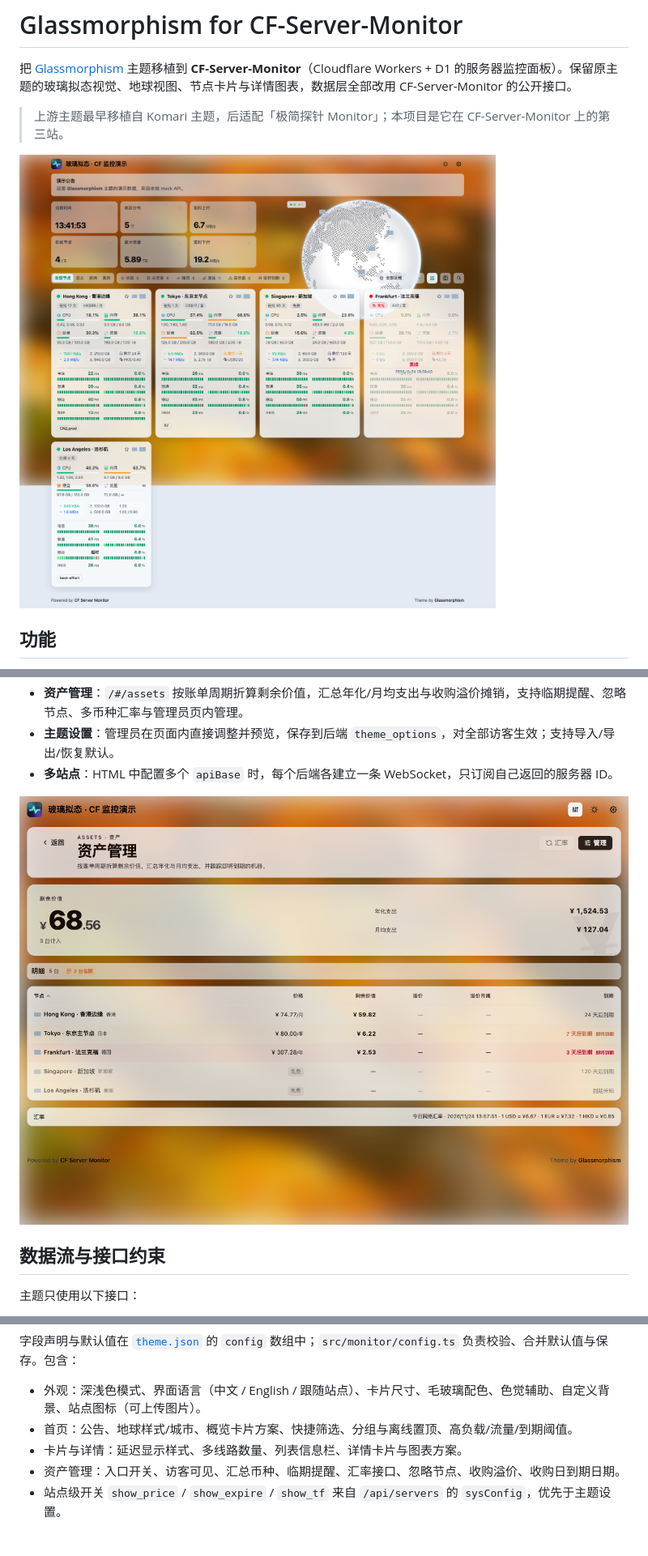
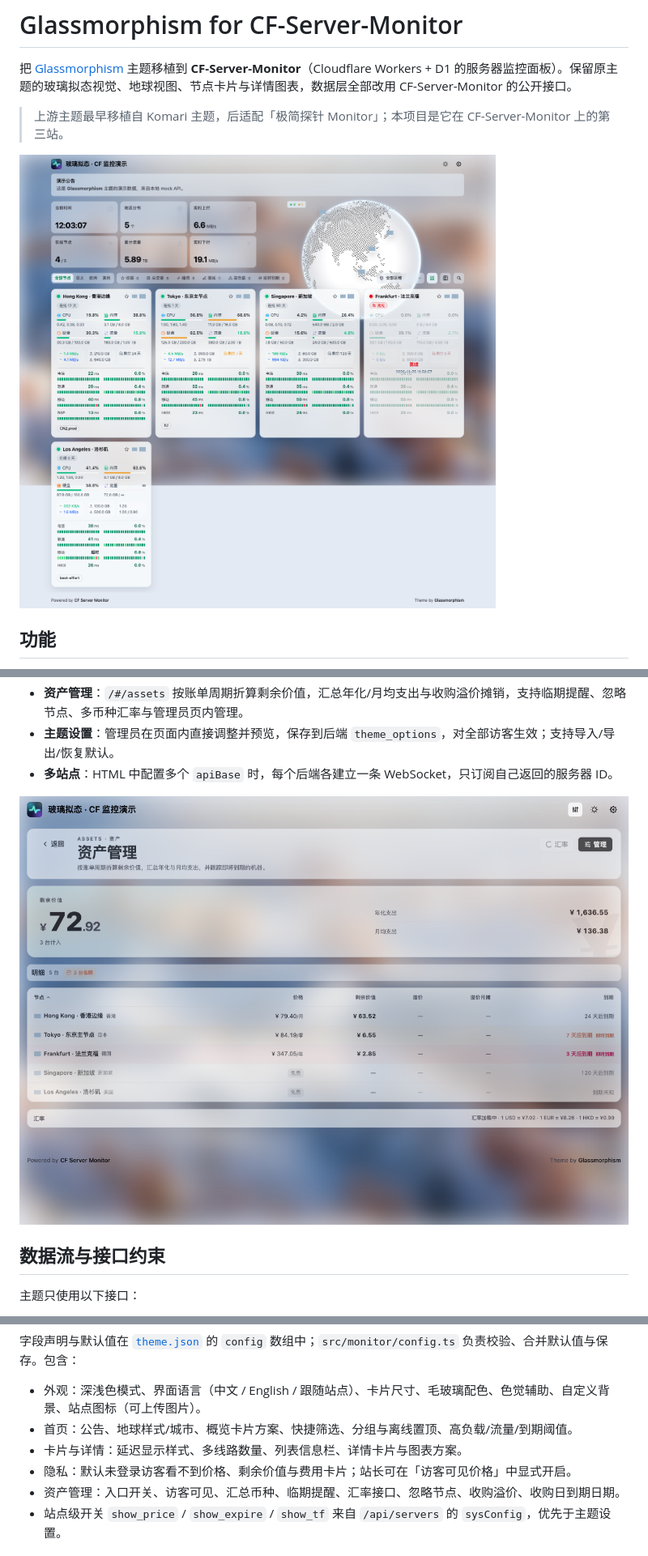
Before and after one commit to sharelj/cf-monitor-theme-glassmorphism, a Markdown page: README.md, 3 parts joined by grey strips. Shown at 81% size. Rendered like a GitHub page; pictures changed too: docs/images/assets.png, docs/images/home.png.

```diff
--- a/README.md
+++ b/README.md
@@ -123,6 +123,7 @@ npm run build:github-page
 - 外观：深浅色模式、界面语言（中文 / English / 跟随站点）、卡片尺寸、毛玻璃配色、色觉辅助、自定义背景、站点图标（可上传图片）。
 - 首页：公告、地球样式/城市、概览卡片方案、快捷筛选、分组与离线置顶、高负载/流量/到期阈值。
 - 卡片与详情：延迟显示样式、多线路数量、列表信息栏、详情卡片与图表方案。
+- 隐私：默认未登录访客看不到价格、剩余价值与费用卡片；站长可在「访客可见价格」中显式开启。
 - 资产管理：入口开关、访客可见、汇总币种、临期提醒、汇率接口、忽略节点、收购溢价、收购日到期日期。
 - 站点级开关 `show_price` / `show_expire` / `show_tf` 来自 `/api/servers` 的 `sysConfig`，优先于主题设置。
 
```
Also changed, not shown: docs/images/detail.png, preview.png, 11 other files.
